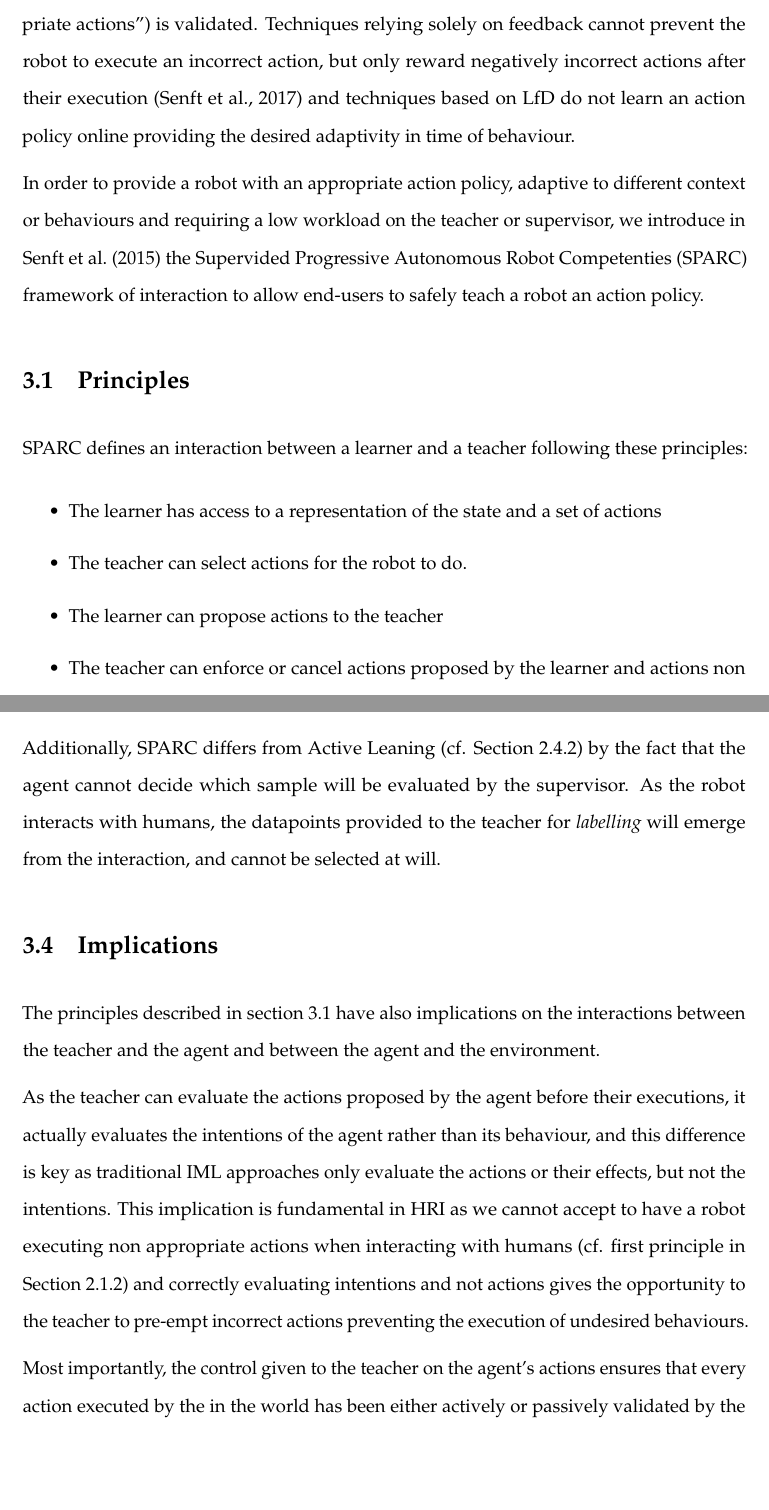
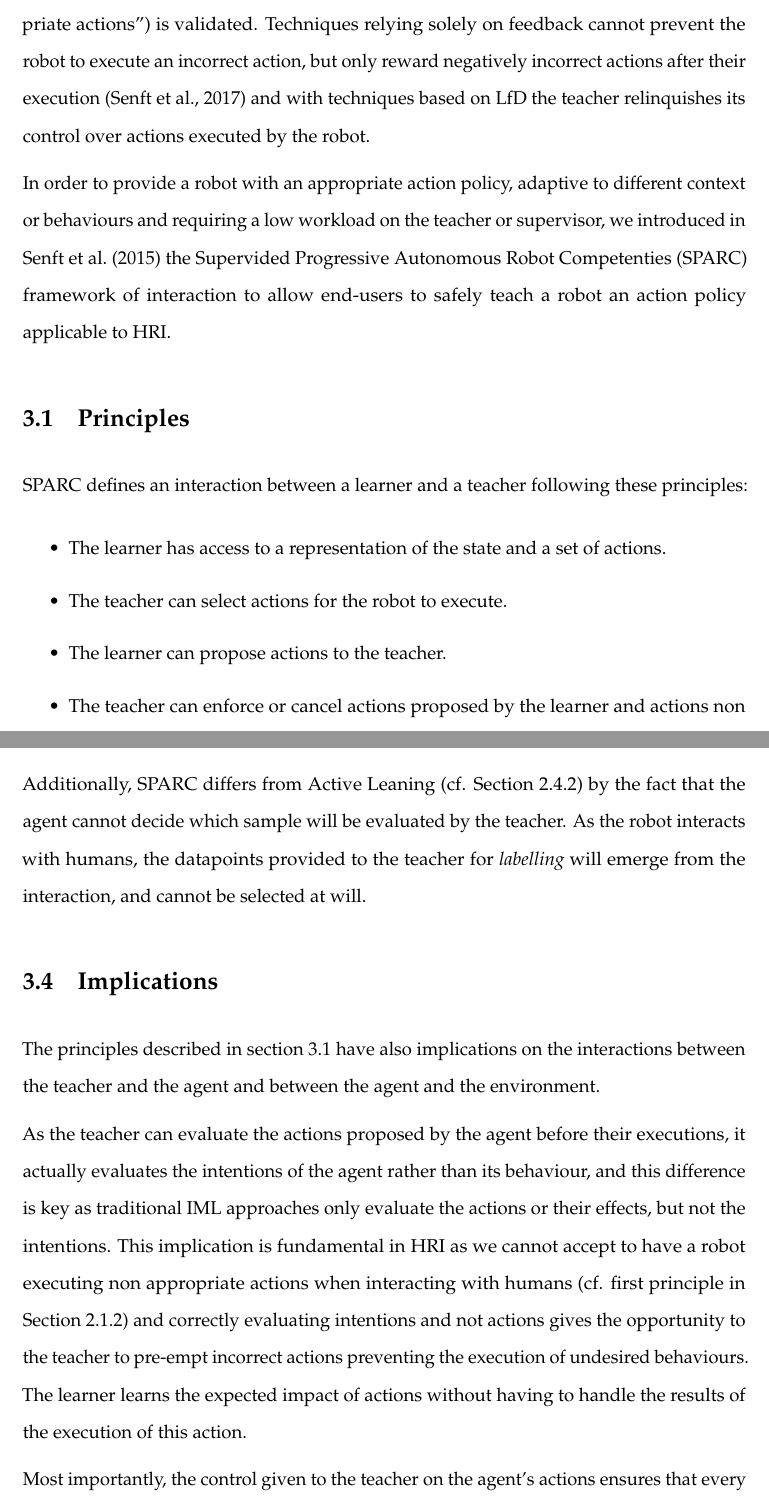
Before and after one commit to emmanuel-senft/thesis, a LaTeX thesis (00_Thesis.tex, which reads chapters/03_sparc.tex): two parts of pages 50 and 53 of 86 before the commit and two parts of pages 50 and 53 of 88 after it, joined at a grey line, cut so that both start at the same text, the shorter picture padded with empty space. Compiled offline with pdfLaTeX.

Commit message:
Sparc: pass 1

```diff
--- a/chapters/03_sparc.tex
+++ b/chapters/03_sparc.tex
@@ -20,15 +20,15 @@ As presented in Chapter \ref{chap:background}, robots would profit from being ab
 
-However, as stated in that chapter, \gls{iml} is seldom applied to learning to interact with humans and no current system provide the teacher with enough control over the robot action to ensure that the first principle presented in Section \ref{ssec:back_constraints} (``Only execute appropriate actions'') is validated. Techniques relying solely on feedback cannot prevent the robot to execute an incorrect action, but only reward negatively incorrect actions after their execution \citep{senft2017supervised} and techniques based on \gls{lfd} do not learn an action policy online providing the desired adaptivity in time of behaviour.
+However, as stated in that chapter, \gls{iml} is seldom applied to learning to interact with humans and no current system provides the teacher with enough control over the robot action to ensure that the first principle presented in Section \ref{ssec:back_constraints} (``Only execute appropriate actions'') is validated. Techniques relying solely on feedback cannot prevent the robot to execute an incorrect action, but only reward negatively incorrect actions after their execution \citep{senft2017supervised} and with techniques based on \gls{lfd} the teacher relinquishes its control over actions executed by the robot.
 
-In order to provide a robot with an appropriate action policy, adaptive to different context or behaviours and requiring a low workload on the teacher or supervisor, we introduce in \cite{senft2015sparc} the \acrfull{sparc} framework of interaction to allow end-users to safely teach a robot an action policy.
+In order to provide a robot with an appropriate action policy, adaptive to different context or behaviours and requiring a low workload on the teacher or supervisor, we introduced in \cite{senft2015sparc} the \acrfull{sparc} framework of interaction to allow end-users to safely teach a robot an action policy applicable to \gls{hri}.
 
 \section{Principles} \label{sec:sparc_principles}
 
 \gls{sparc} defines an interaction between a learner and a teacher following these principles:
 \begin{itemize}
-	\item The learner has access to a representation of the state and a set of actions
-	\item The teacher can select actions for the robot to do.
-	\item The learner can propose actions to the teacher
-	\item The teacher can enforce or cancel actions proposed by the learner and actions non evaluated are executed after a small delay
-	\item The learner improves its action policy using the teacher's commands and feedback on propositions
+	\item The learner has access to a representation of the state and a set of actions.
+	\item The teacher can select actions for the robot to execute.
+	\item The learner can propose actions to the teacher.
+	\item The teacher can enforce or cancel actions proposed by the learner and actions non evaluated are implicitly validated and executed after a small delay.
+	\item The learner improves its action policy using the teacher's commands and feedback on propositions.
 \end{itemize}
@@ -68,15 +68,15 @@ However, unlike some other \gls{iml} approaches, the requirement of a human in t
 
 \gls{sparc} presents many similarities with \acrlong{lfd} (cf. Section \ref{ssec:back_lfd}) as it uses human demonstration of policies to learn. However, most of the applications of \gls{lfd} \citep{argall2009survey,billard2008robot} are focused on learning a manipulation skill in a mostly deterministic environment. \gls{lfd} has seldom been used to teach an action policy to interact with humans \citep{liu2014train,sequeira2016discovering} and never in an online fashion.
 
-Additionally, \gls{sparc} differs from Active Leaning (cf. Section \ref{ssec:back_active}) by the fact that the agent cannot decide which sample will be evaluated by the supervisor. As the robot interacts with humans, the datapoints provided to the teacher for \textit{labelling} will emerge from the interaction, and cannot be selected at will.
+Additionally, \gls{sparc} differs from Active Leaning (cf. Section \ref{ssec:back_active}) by the fact that the agent cannot decide which sample will be evaluated by the teacher. As the robot interacts with humans, the datapoints provided to the teacher for \textit{labelling} will emerge from the interaction, and cannot be selected at will.
 
 \section{Implications}
 
 The principles described in section \ref{sec:sparc_principles} have also implications on the interactions between the teacher and the agent and between the agent and the environment.
 
-As the teacher can evaluate the actions proposed by the agent before their executions, it actually evaluates the intentions of the agent rather than its behaviour, and this difference is key as traditional \gls{iml} approaches only evaluate the actions or their effects, but not the intentions. This implication is fundamental in \gls{hri} as we cannot accept to have a robot executing non appropriate actions when interacting with humans (cf. first principle in Section \ref{ssec:back_constraints}) and correctly evaluating intentions and not actions gives the opportunity to the teacher to pre-empt incorrect actions preventing the execution of undesired behaviours.
+As the teacher can evaluate the actions proposed by the agent before their executions, it actually evaluates the intentions of the agent rather than its behaviour, and this difference is key as traditional \gls{iml} approaches only evaluate the actions or their effects, but not the intentions. This implication is fundamental in \gls{hri} as we cannot accept to have a robot executing non appropriate actions when interacting with humans (cf. first principle in Section \ref{ssec:back_constraints}) and correctly evaluating intentions and not actions gives the opportunity to the teacher to pre-empt incorrect actions preventing the execution of undesired behaviours. The  learner learns the expected impact of actions without having to handle the results of the execution of this action.
 
-Most importantly, the control given to the teacher on the agent's actions ensures that every action executed by the in the world has been either actively or passively validated by the teacher. This implies that each action executed can be assumed to be appropriate to the current state, potentially simplifying the learning algorithm.
+Most importantly, the control given to the teacher on the agent's actions ensures that every action executed by the learner in the world has been either actively or passively validated by the teacher. This implies that each action executed can be assumed to be appropriate to the current state, potentially simplifying the learning algorithm.
 
 \section{Interaction with Machine Learning Algorithms}
 
```
Also changed, not shown: chapters/03_sparc.tex (33 more changed lines).
